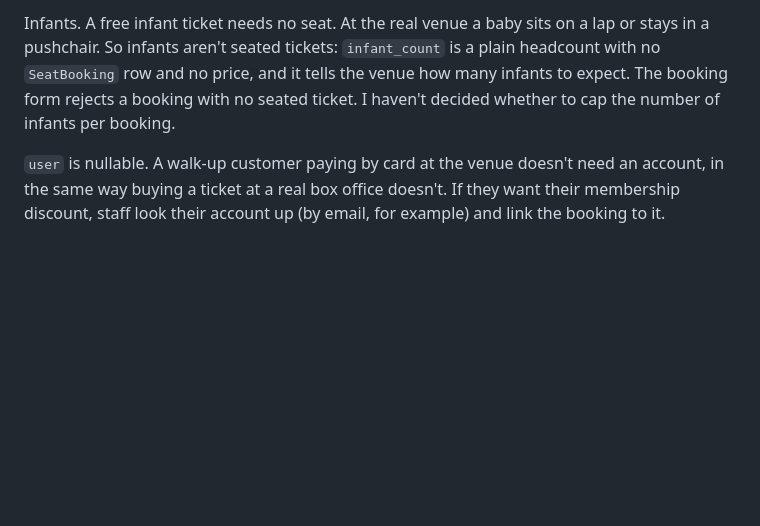
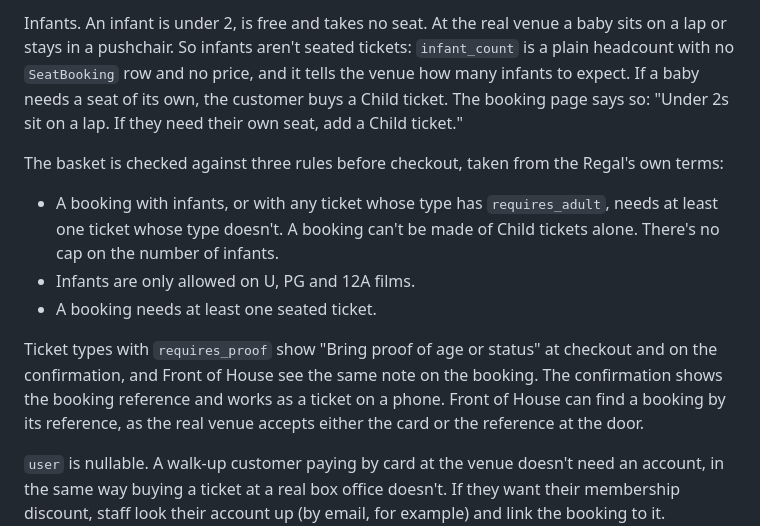
Before and after one commit to StockoL/regal-cinema, a Markdown page: docs/architecture.md, the part around one of its changes. Rendered like a GitHub page; blank space fills up the shorter version.

```diff
--- a/docs/architecture.md
+++ b/docs/architecture.md
@@ -79,5 +83,13 @@ Snapshots. A booking records what actually happened at the moment of purchase in
 
-Infants. A free infant ticket needs no seat. At the real venue a baby sits on a lap or stays in a pushchair. So infants aren't seated tickets: `infant_count` is a plain headcount with no `SeatBooking` row and no price, and it tells the venue how many infants to expect. The booking form rejects a booking with no seated ticket. I haven't decided whether to cap the number of infants per booking.
+Infants. An infant is under 2, is free and takes no seat. At the real venue a baby sits on a lap or stays in a pushchair. So infants aren't seated tickets: `infant_count` is a plain headcount with no `SeatBooking` row and no price, and it tells the venue how many infants to expect. If a baby needs a seat of its own, the customer buys a Child ticket. The booking page says so: "Under 2s sit on a lap. If they need their own seat, add a Child ticket."
+
+The basket is checked against three rules before checkout, taken from the Regal's own terms:
+
+- A booking with infants, or with any ticket whose type has `requires_adult`, needs at least one ticket whose type doesn't. A booking can't be made of Child tickets alone. There's no cap on the number of infants.
+- Infants are only allowed on U, PG and 12A films.
+- A booking needs at least one seated ticket.
+
+Ticket types with `requires_proof` show "Bring proof of age or status" at checkout and on the confirmation, and Front of House see the same note on the booking. The confirmation shows the booking reference and works as a ticket on a phone. Front of House can find a booking by its reference, as the real venue accepts either the card or the reference at the door.
 
 `user` is nullable. A walk-up customer paying by card at the venue doesn't need an account, in the same way buying a ticket at a real box office doesn't. If they want their membership discount, staff look their account up (by email, for example) and link the booking to it. Otherwise it is a guest sale with no discount. See 4.14.
 
```
Also changed, not shown: other parts of docs/architecture.md (+6 -2 lines).
